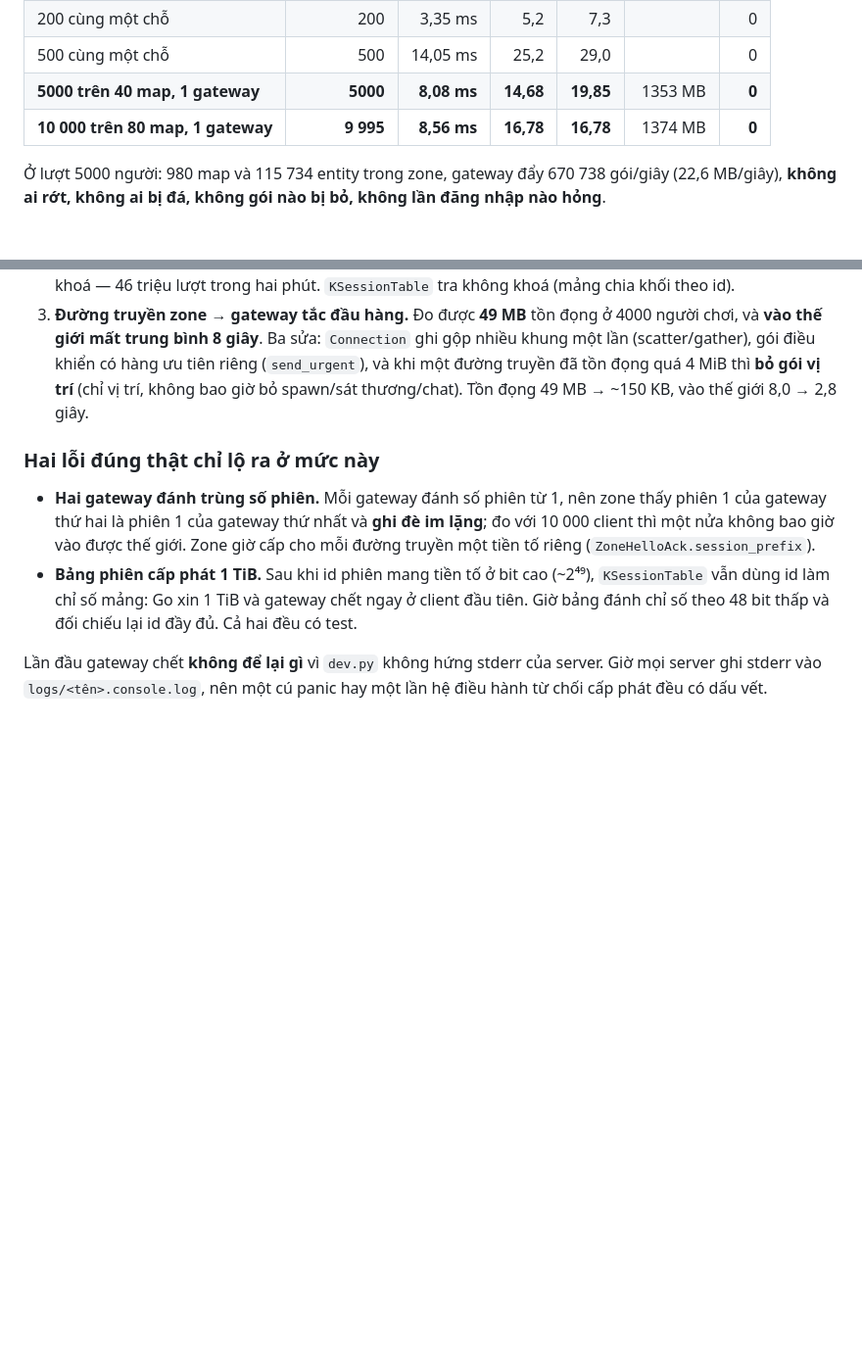
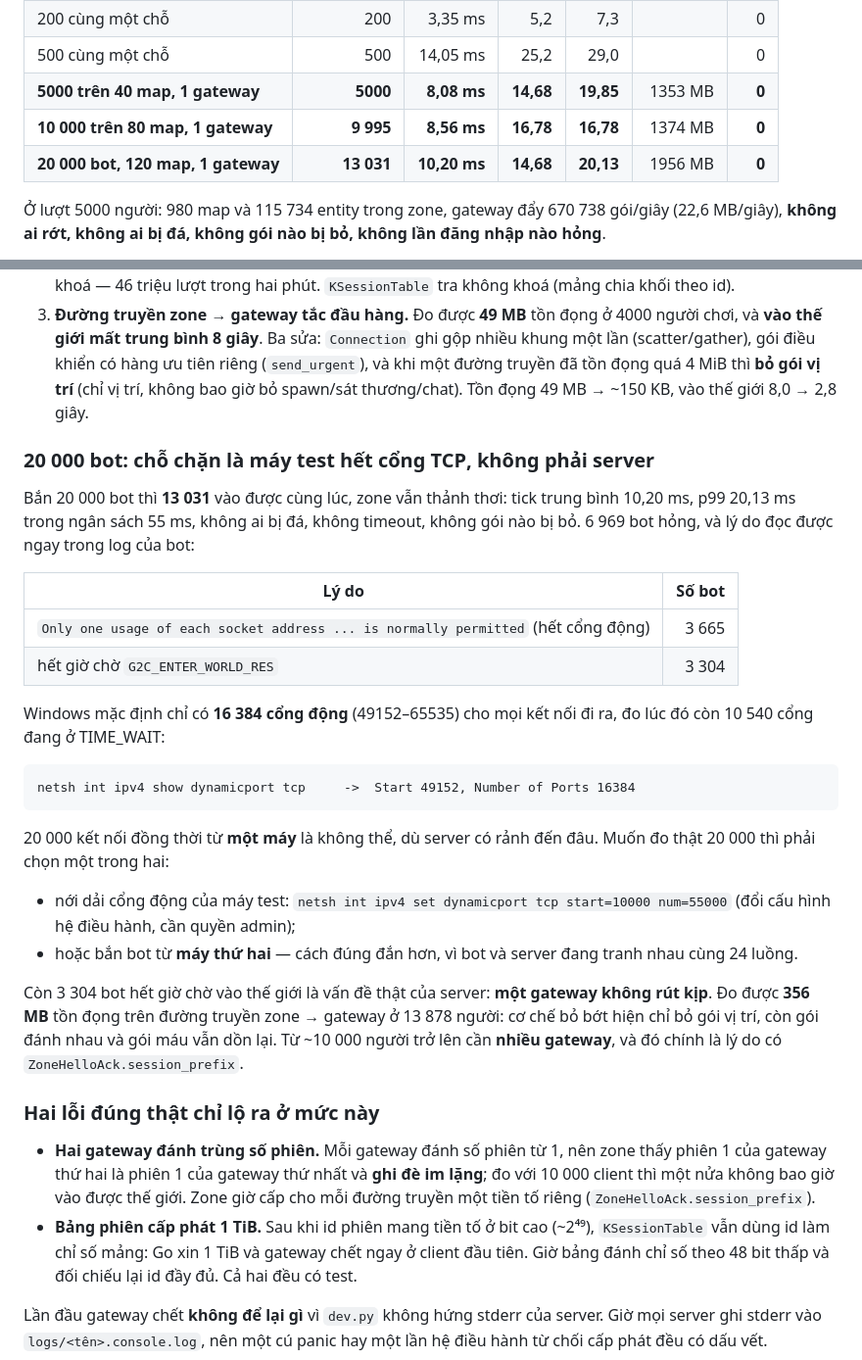
Before and after one commit to JXGAME04/DUANGODOT, a Markdown page: next/docs/TESTING.md, 2 parts joined by grey strips. Shown at 98% size. Drawn GitHub-style; blank space fills up the shorter version.

Commit message:
JX NEXT: do 20000 bot - 13031 nguoi cung luc, cho chan la may test het cong TCP
Ban 20000 bot tren mot zone va mot gateway:
  13 031 nguoi choi cung luc, tick trung binh 10,20 ms, p95 14,68, p99 20,13
  (ngan sach 55 ms), zone 1956 MB, 0 bi da, 0 timeout, 0 goi bi bo
  142 trieu goi hanh dong + 109 trieu goi mau trong mot luot chay

6969 bot hong, doc duoc ly do trong log:
  3665  het cong dong cua Windows (WSAEADDRINUSE).  May chi co 16384 cong dong
        (49152-65535) va luc do con 10540 cong o TIME_WAIT: 20000 ket noi dong
        thoi tu MOT may la khong the, du server co ranh den dau.
  3304  het gio cho vao the gioi.  Day moi la van de that cua server: mot
        gateway khong rut kip, do duoc 356 MB ton dong tren duong truyen zone ->
        gateway o 13878 nguoi.  Co che bo bot hien chi bo goi vi tri.

Muon do that 20000 thi phai noi dai dai cong dong cua may test, hoac ban bot tu
may thu hai (dung dan hon: bot va server dang tranh nhau cung 24 luong).

Co-Authored-By: Claude Opus 5 <noreply@anthropic.com>

````diff
--- a/next/docs/TESTING.md
+++ b/next/docs/TESTING.md
@@ -98,6 +98,7 @@ p99 xấu nhất, và lúc kết thúc. Không tuyên bố con số người ch
 | 500 cùng một chỗ | 500 | 14,05 ms | 25,2 | 29,0 | | 0 |
 | **5000 trên 40 map, 1 gateway** | **5000** | **8,08 ms** | **14,68** | **19,85** | 1353 MB | **0** |
 | **10 000 trên 80 map, 1 gateway** | **9 995** | **8,56 ms** | **16,78** | **16,78** | 1374 MB | **0** |
+| **20 000 bot, 120 map, 1 gateway** | **13 031** | **10,20 ms** | **14,68** | **20,13** | 1956 MB | **0** |
 
 Ở lượt 5000 người: 980 map và 115 734 entity trong zone, gateway đẩy 670 738 gói/giây (22,6 MB/giây),
 **không ai rớt, không ai bị đá, không gói nào bị bỏ, không lần đăng nhập nào hỏng**.
@@ -124,6 +125,36 @@ không phải của người chơi thật, nhưng rời thế giới hàng loạ
    (scatter/gather), gói điều khiển có hàng ưu tiên riêng (`send_urgent`), và khi một đường truyền
    đã tồn đọng quá 4 MiB thì **bỏ gói vị trí** (chỉ vị trí, không bao giờ bỏ spawn/sát thương/chat).
    Tồn đọng 49 MB → ~150 KB, vào thế giới 8,0 → 2,8 giây.
+
+### 20 000 bot: chỗ chặn là **máy test hết cổng TCP**, không phải server
+
+Bắn 20 000 bot thì **13 031** vào được cùng lúc, zone vẫn thảnh thơi: tick trung bình 10,20 ms, p99
+20,13 ms trong ngân sách 55 ms, không ai bị đá, không timeout, không gói nào bị bỏ. 6 969 bot hỏng, và lý do
+đọc được ngay trong log của bot:
+
+| Lý do | Số bot |
+|---|---:|
+| `Only one usage of each socket address ... is normally permitted` (hết cổng động) | 3 665 |
+| hết giờ chờ `G2C_ENTER_WORLD_RES` | 3 304 |
+
+Windows mặc định chỉ có **16 384 cổng động** (49152–65535) cho mọi kết nối đi ra, đo lúc đó còn
+10 540 cổng đang ở TIME_WAIT:
+
+```
+netsh int ipv4 show dynamicport tcp     ->  Start 49152, Number of Ports 16384
+```
+
+20 000 kết nối đồng thời từ **một máy** là không thể, dù server có rảnh đến đâu. Muốn đo thật 20 000
+thì phải chọn một trong hai:
+
+- nới dải cổng động của máy test:
+  `netsh int ipv4 set dynamicport tcp start=10000 num=55000` (đổi cấu hình hệ điều hành, cần quyền admin);
+- hoặc bắn bot từ **máy thứ hai** — cách đúng đắn hơn, vì bot và server đang tranh nhau cùng 24 luồng.
+
+Còn 3 304 bot hết giờ chờ vào thế giới là vấn đề thật của server: **một gateway không rút kịp**. Đo được
+**356 MB** tồn đọng trên đường truyền zone → gateway ở 13 878 người: cơ chế bỏ bớt hiện chỉ bỏ gói
+vị trí, còn gói đánh nhau và gói máu vẫn dồn lại. Từ ~10 000 người trở lên cần **nhiều gateway**, và
+đó chính là lý do có `ZoneHelloAck.session_prefix`.
 
 ### Hai lỗi đúng thật chỉ lộ ra ở mức này
 
````
